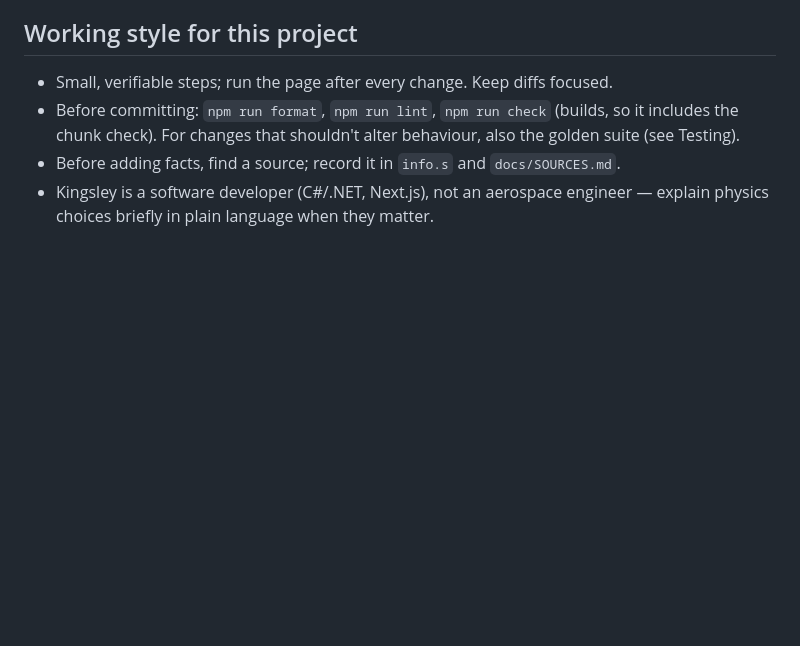
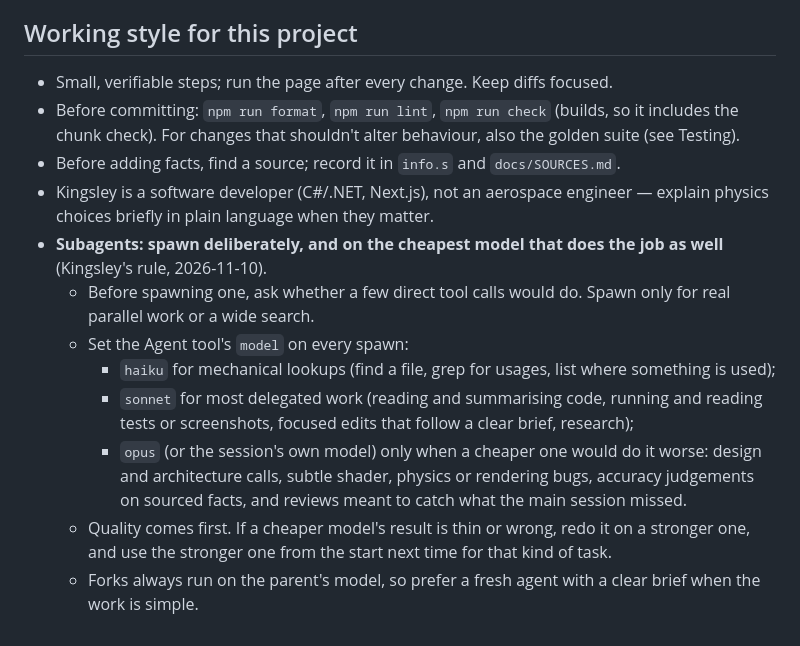
Before and after one commit to kkbosu/throttle-up, a Markdown page: CLAUDE.md, the part around the change. Drawn GitHub-style; blank space fills up the shorter version.

Commit message:
docs: subagent rule, spawn deliberately and on the cheapest model that does the job
Working style gains Kingsley's rule for every session: spawn subagents only for
real parallel work or wide searches, set the model on every spawn (haiku for
lookups, sonnet for most delegated work, opus only where a cheaper model would
do worse), and redo on a stronger model if quality suffers.

Co-Authored-By: Claude Opus 5.5 <noreply@anthropic.com>

```diff
--- a/CLAUDE.md
+++ b/CLAUDE.md
@@ -265,3 +265,15 @@ Real-device checks still outstanding: real GPU, mid-range Android, iPhone Safari
 - Before committing: `npm run format`, `npm run lint`, `npm run check` (builds, so it includes the chunk check). For changes that shouldn't alter behaviour, also the golden suite (see Testing).
 - Before adding facts, find a source; record it in `info.s` and `docs/SOURCES.md`.
 - Kingsley is a software developer (C#/.NET, Next.js), not an aerospace engineer — explain physics choices briefly in plain language when they matter.
+- **Subagents: spawn deliberately, and on the cheapest model that does the job as well** (Kingsley's rule, 2026-11-10).
+  - Before spawning one, ask whether a few direct tool calls would do. Spawn only for real parallel work or a wide search.
+  - Set the Agent tool's `model` on every spawn:
+    - `haiku` for mechanical lookups (find a file, grep for usages, list where something is used);
+    - `sonnet` for most delegated work (reading and summarising code, running and reading tests or screenshots,
+      focused edits that follow a clear brief, research);
+    - `opus` (or the session's own model) only when a cheaper one would do it worse: design and architecture calls,
+      subtle shader, physics or rendering bugs, accuracy judgements on sourced facts, and reviews meant to catch what the
+      main session missed.
+  - Quality comes first. If a cheaper model's result is thin or wrong, redo it on a stronger one, and use the stronger
+    one from the start next time for that kind of task.
+  - Forks always run on the parent's model, so prefer a fresh agent with a clear brief when the work is simple.
```
